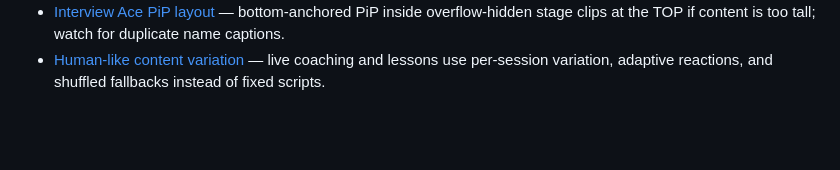
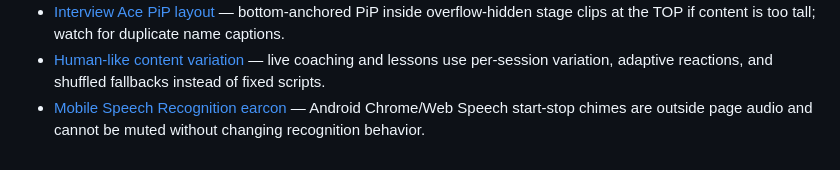
Before and after one commit to navigalex4-gif/leadonto, a Markdown page: .agents/memory/MEMORY.md, the part around the change. Drawn GitHub-style; blank space fills up the shorter version.

Commit message:
Add documentation for mobile speech recognition earcons to memory
Replit-Commit-Author: Agent

```diff
--- a/.agents/memory/MEMORY.md
+++ b/.agents/memory/MEMORY.md
@@ -68,3 +68,4 @@
 - [Mobile parity runtime](mobile-parity-runtime.md) — stack screens need safe-area-only fallback; API calls must use injected Replit host, not the Expo preview host.
 - [Interview Ace PiP layout](interview-pip-layout.md) — bottom-anchored PiP inside overflow-hidden stage clips at the TOP if content is too tall; watch for duplicate name captions.
 - [Human-like content variation](human-like-content-variation.md) — live coaching and lessons use per-session variation, adaptive reactions, and shuffled fallbacks instead of fixed scripts.
+- [Mobile Speech Recognition earcon](mobile-speech-recognition-earcon.md) — Android Chrome/Web Speech start-stop chimes are outside page audio and cannot be muted without changing recognition behavior.
```
Also changed, not shown: .agents/memory/mobile-speech-recognition-earcon.md (added, +10 -0 lines).
